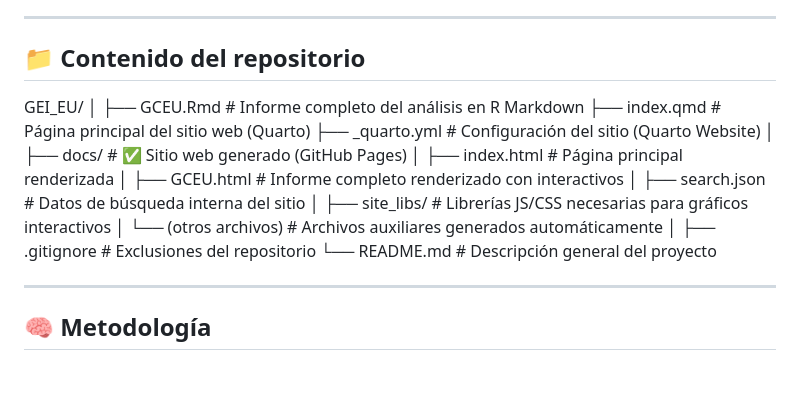
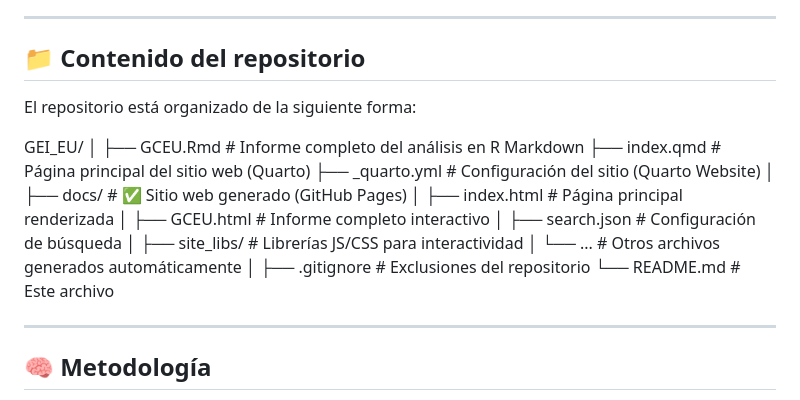
Before and after one commit to EmilioCdeP/GEI_EU, a Markdown page: README.md, the part around the change. GitHub-like rendering; blank space fills up the shorter version.

```diff
--- a/README.md
+++ b/README.md
@@ -10,21 +10,23 @@ Incluye el modelado mediante un modelo **SARIMA** y la representación **geográ
 
 ## 📁 Contenido del repositorio
 
+El repositorio está organizado de la siguiente forma:
+
 GEI_EU/
 │
-├── GCEU.Rmd # Informe completo del análisis en R Markdown
-├── index.qmd # Página principal del sitio web (Quarto)
-├── _quarto.yml # Configuración del sitio (Quarto Website)
+├── GCEU.Rmd               # Informe completo del análisis en R Markdown
+├── index.qmd              # Página principal del sitio web (Quarto)
+├── _quarto.yml            # Configuración del sitio (Quarto Website)
 │
-├── docs/ # ✅ Sitio web generado (GitHub Pages)
-│ ├── index.html # Página principal renderizada
-│ ├── GCEU.html # Informe completo renderizado con interactivos
-│ ├── search.json # Datos de búsqueda interna del sitio
-│ ├── site_libs/ # Librerías JS/CSS necesarias para gráficos interactivos
-│ └── (otros archivos) # Archivos auxiliares generados automáticamente
+├── docs/                  # ✅ Sitio web generado (GitHub Pages)
+│   ├── index.html         # Página principal renderizada
+│   ├── GCEU.html          # Informe completo interactivo
+│   ├── search.json        # Configuración de búsqueda
+│   ├── site_libs/         # Librerías JS/CSS para interactividad
+│   └── ...                # Otros archivos generados automáticamente
 │
-├── .gitignore # Exclusiones del repositorio
-└── README.md # Descripción general del proyecto
+├── .gitignore             # Exclusiones del repositorio
+└── README.md              # Este archivo
 
 ------------------------------------------------------------------------
 
```
